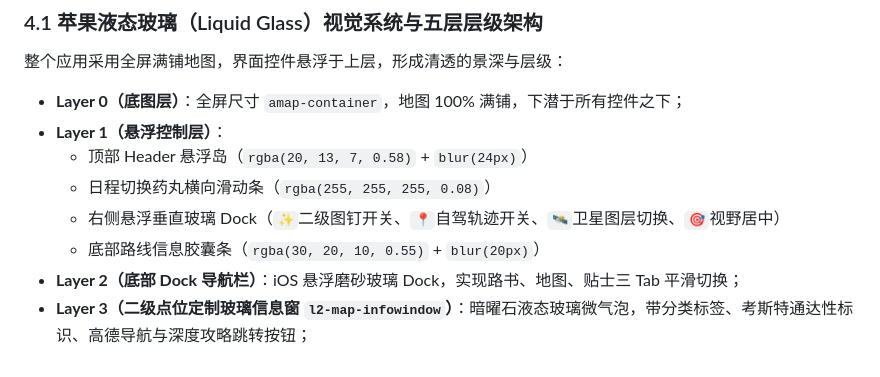
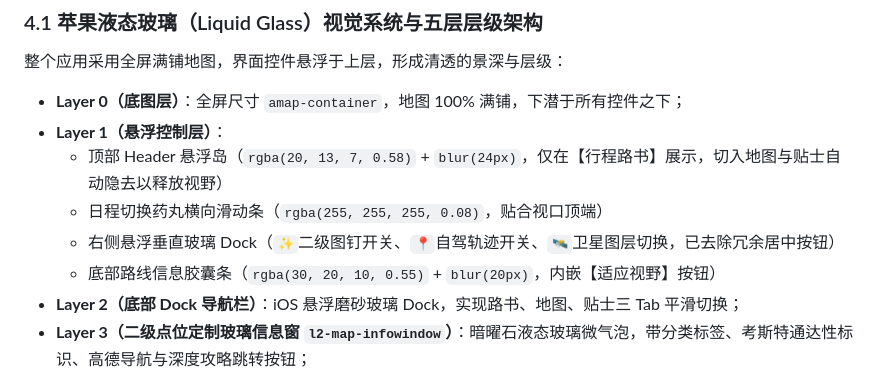
Before and after one commit to JohnMaxwell0123/Trip, a Markdown page: progress.md, the part around the change. Rendered like a GitHub page.

Commit message:
docs: sync progress.md architecture specs with v3.1 changes

```diff
--- a/progress.md
+++ b/progress.md
@@ -78,10 +78,10 @@ Pilgrimage to the West/
 整个应用采用全屏满铺地图，界面控件悬浮于上层，形成清透的景深与层级：
 - **Layer 0（底图层）**：全屏尺寸 `amap-container`，地图 100% 满铺，下潜于所有控件之下；
 - **Layer 1（悬浮控制层）**：
-  - 顶部 Header 悬浮岛（`rgba(20, 13, 7, 0.58)` + `blur(24px)`）
-  - 日程切换药丸横向滑动条（`rgba(255, 255, 255, 0.08)`）
-  - 右侧悬浮垂直玻璃 Dock（`✨`二级图钉开关、`📍`自驾轨迹开关、`🛰️`卫星图层切换、`🎯`视野居中）
-  - 底部路线信息胶囊条（`rgba(30, 20, 10, 0.55)` + `blur(20px)`）
+  - 顶部 Header 悬浮岛（`rgba(20, 13, 7, 0.58)` + `blur(24px)`，仅在【行程路书】展示，切入地图与贴士自动隐去以释放视野）
+  - 日程切换药丸横向滑动条（`rgba(255, 255, 255, 0.08)`，贴合视口顶端）
+  - 右侧悬浮垂直玻璃 Dock（`✨`二级图钉开关、`📍`自驾轨迹开关、`🛰️`卫星图层切换，已去除冗余居中按钮）
+  - 底部路线信息胶囊条（`rgba(30, 20, 10, 0.55)` + `blur(20px)`，内嵌【适应视野】按钮）
 - **Layer 2（底部 Dock 导航栏）**：iOS 悬浮磨砂玻璃 Dock，实现路书、地图、贴士三 Tab 平滑切换；
 - **Layer 3（二级点位定制玻璃信息窗 `l2-map-infowindow`）**：暗曜石液态玻璃微气泡，带分类标签、考斯特通达性标识、高德导航与深度攻略跳转按钮；
 - **Layer 4（半屏深度攻略抽屉 `bottom-sheet-modal`）**：48%~68% 渐变高透磨砂玻璃，顶部区域 100% 透明展示地图，下方展示完整攻略长图文。
```
